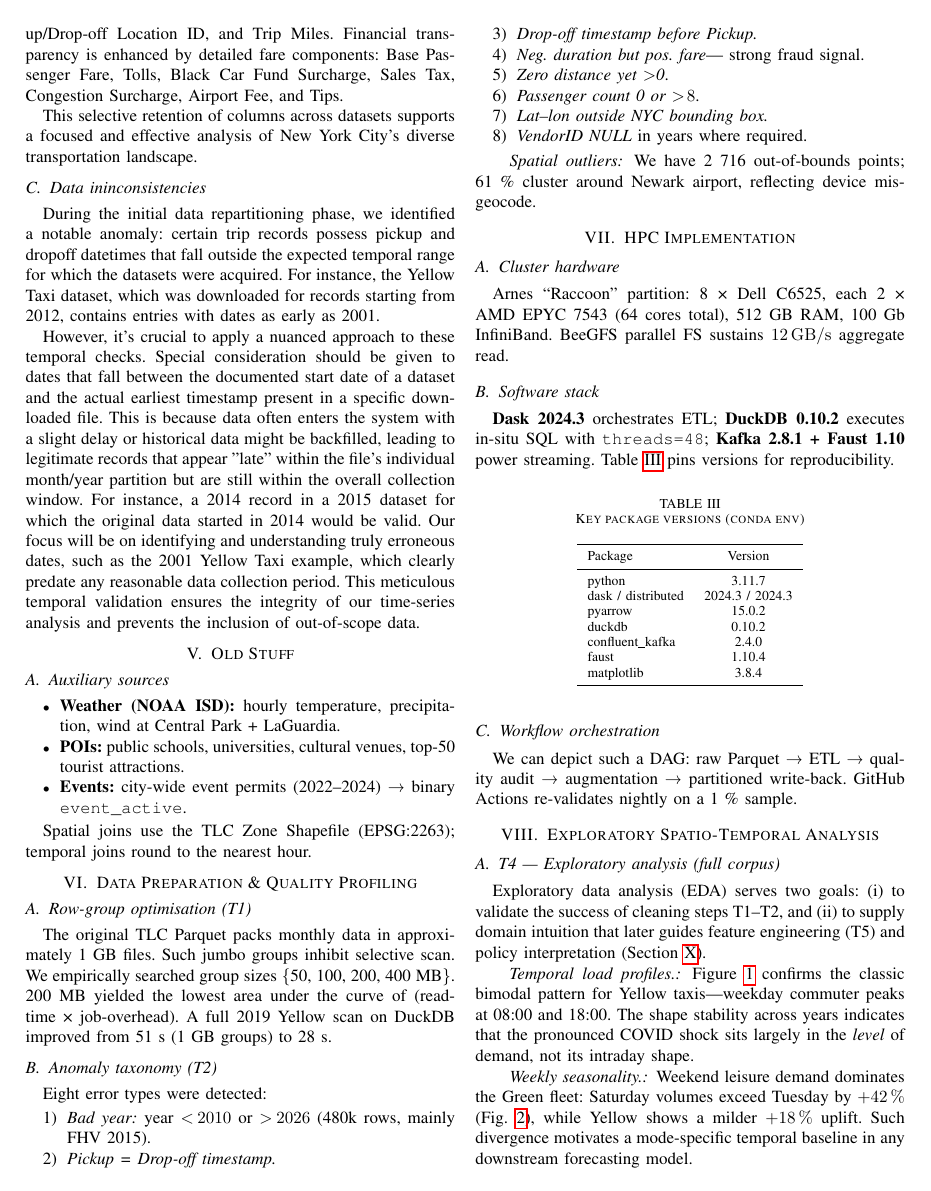
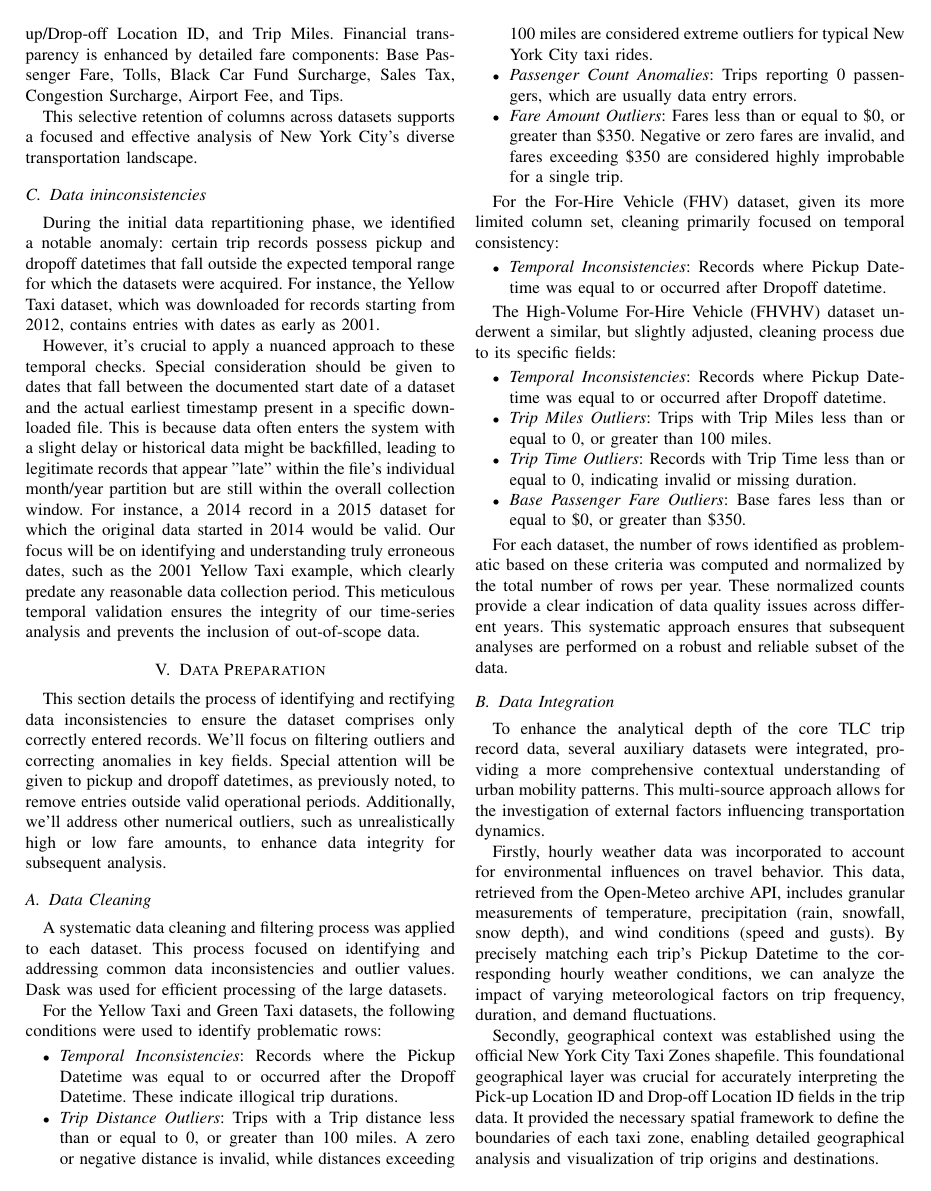
Before and after one commit to Luka931/big-data-project, a LaTeX paper (report/report.tex): page 3 of 5 before the commit and page 3 of 6 after it. Compiled offline with pdfLaTeX; a missing font is replaced by an installed copy or a similar font; a LaTeX package or settings file that is missing is left out.

Commit message:
Add data preparation section

```diff
--- a/report/report.tex
+++ b/report/report.tex
@@ -10,6 +6,7 @@
 \usepackage{amsmath,amssymb,amsfonts}
 \usepackage{algorithmic}
 \usepackage{graphicx}
+\usepackage{svg}
 \usepackage{siunitx}
 \usepackage{booktabs}
 \usepackage{xcolor}
@@ -254,3 +251,47 @@ would be valid. Our focus will be on identifying and understanding truly erroneo
 example, which clearly predate any reasonable data collection period. This meticulous temporal validation ensures the
 integrity of our time-series analysis and prevents the inclusion of out-of-scope data.
 
+%=======================================================================================================================
+
+\section{Data Preparation}
+
+This section details the process of identifying and rectifying data inconsistencies to ensure the dataset comprises only
+correctly entered records. We'll focus on filtering outliers and correcting anomalies in key fields. Special attention
+will be given to pickup and dropoff datetimes, as previously noted, to remove entries outside valid operational periods.
+Additionally, we'll address other numerical outliers, such as unrealistically high or low fare amounts, to enhance data
+integrity for subsequent analysis.
+
+\subsection{Data Cleaning}
+A systematic data cleaning and filtering process was applied to each dataset. This process focused on identifying and
+addressing common data inconsistencies and outlier values. Dask was used for efficient processing of the large datasets.
+
+For the Yellow Taxi and Green Taxi datasets, the following conditions were used to identify problematic rows:
+\begin{itemize}
+  \item \emph{Temporal Inconsistencies}: Records where the Pickup Datetime was equal to or occurred after the
+    Dropoff Datetime. These indicate illogical trip durations.
+  \item \emph{Trip Distance Outliers}: Trips with a Trip distance less than or equal to 0, or greater than 100 miles. A
+    zero or negative distance is invalid, while distances exceeding 100 miles are considered extreme outliers for
+    typical New York City taxi rides.
+  \item \emph{Passenger Count Anomalies}: Trips reporting 0 passengers, which are usually data entry errors.
+  \item \emph{Fare Amount Outliers}: Fares less than or equal to \$0, or greater than \$350. Negative or zero fares are
+    invalid, and fares exceeding \$350 are considered highly improbable for a single trip.
+\end{itemize}
+
+For the For-Hire Vehicle (FHV) dataset, given its more limited column set, cleaning primarily focused on temporal consistency:
+\begin{itemize}
+  \item \emph{Temporal Inconsistencies}: Records where Pickup Datetime was equal to or occurred after Dropoff datetime.
+\end{itemize}
+
+The High-Volume For-Hire Vehicle (FHVHV) dataset underwent a similar, but slightly adjusted, cleaning process due to its
+specific fields:
+\begin{itemize}
+  \item \emph{Temporal Inconsistencies}: Records where Pickup Datetime was equal to or occurred after Dropoff datetime.
+  \item \emph{Trip Miles Outliers}: Trips with Trip Miles less than or equal to 0, or greater than 100 miles.
+  \item \emph{Trip Time Outliers}: Records with Trip Time less than or equal to 0, indicating invalid or missing duration.
+  \item \emph{Base Passenger Fare Outliers}: Base fares less than or equal to \$0, or greater than \$350.
+\end{itemize}
+
+For each dataset, the number of rows identified as problematic based on these criteria was computed and normalized by
+the total number of rows per year. These normalized counts provide a clear indication of data quality issues across
+different years. This systematic approach ensures that subsequent analyses are performed on a robust and reliable subset
+of the data.
@@ -256,0 +325,18 @@ integrity of our time-series analysis and prevents the inclusion of out-of-scope
+\end{figure}
+
+\subsection{Data Integration}
+
+To enhance the analytical depth of the core TLC trip record data, several auxiliary datasets were integrated, providing
+a more comprehensive contextual understanding of urban mobility patterns. This multi-source approach allows for the
+investigation of external factors influencing transportation dynamics.
+
+Firstly, hourly weather data was incorporated to account for environmental influences on travel behavior. This data,
+retrieved from the Open-Meteo archive API, includes granular measurements of temperature, precipitation (rain, snowfall,
+snow depth), and wind conditions (speed and gusts). By precisely matching each trip's Pickup Datetime to the
+corresponding hourly weather conditions, we can analyze the impact of varying meteorological factors on trip frequency,
+duration, and demand fluctuations.
+
+Secondly, geographical context was established using the official New York City Taxi Zones shapefile. This foundational
+geographical layer was crucial for accurately interpreting the Pick-up Location ID and Drop-off Location ID fields in
+the trip data. It provided the necessary spatial framework to define the boundaries of each taxi zone, enabling detailed
+geographical analysis and visualization of trip origins and destinations.
```
Also changed, not shown: report/figures/for_hire_cleaning.svg (added), report/figures/green_taxi_cleaning.svg (added), report/figures/high_volume_cleaning.svg (added), report/figures/yellow_taxi_cleaning.svg (added), report/report.pdf, report/report.tex (91 more changed lines), 1 other file. Lines whose indentation alone changed are shown as unchanged.
